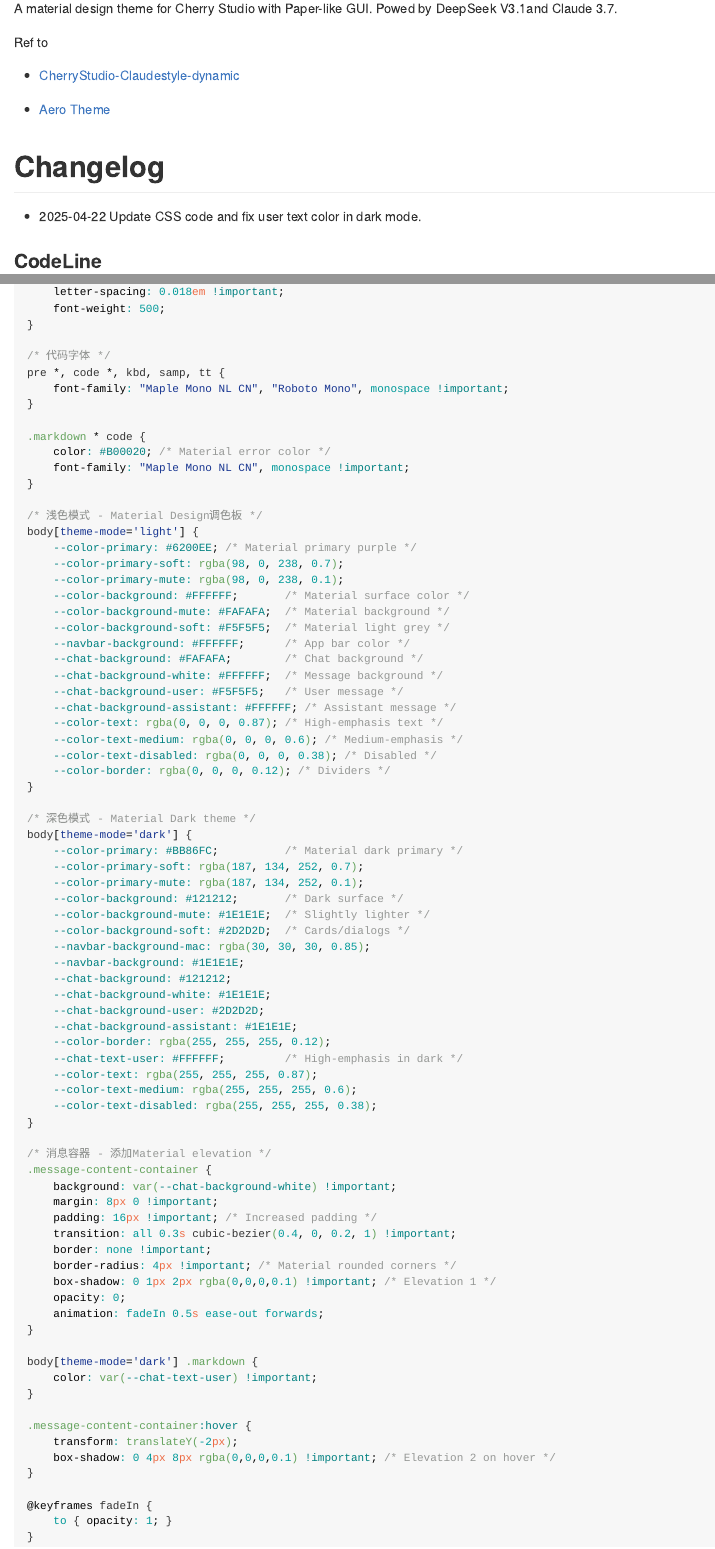
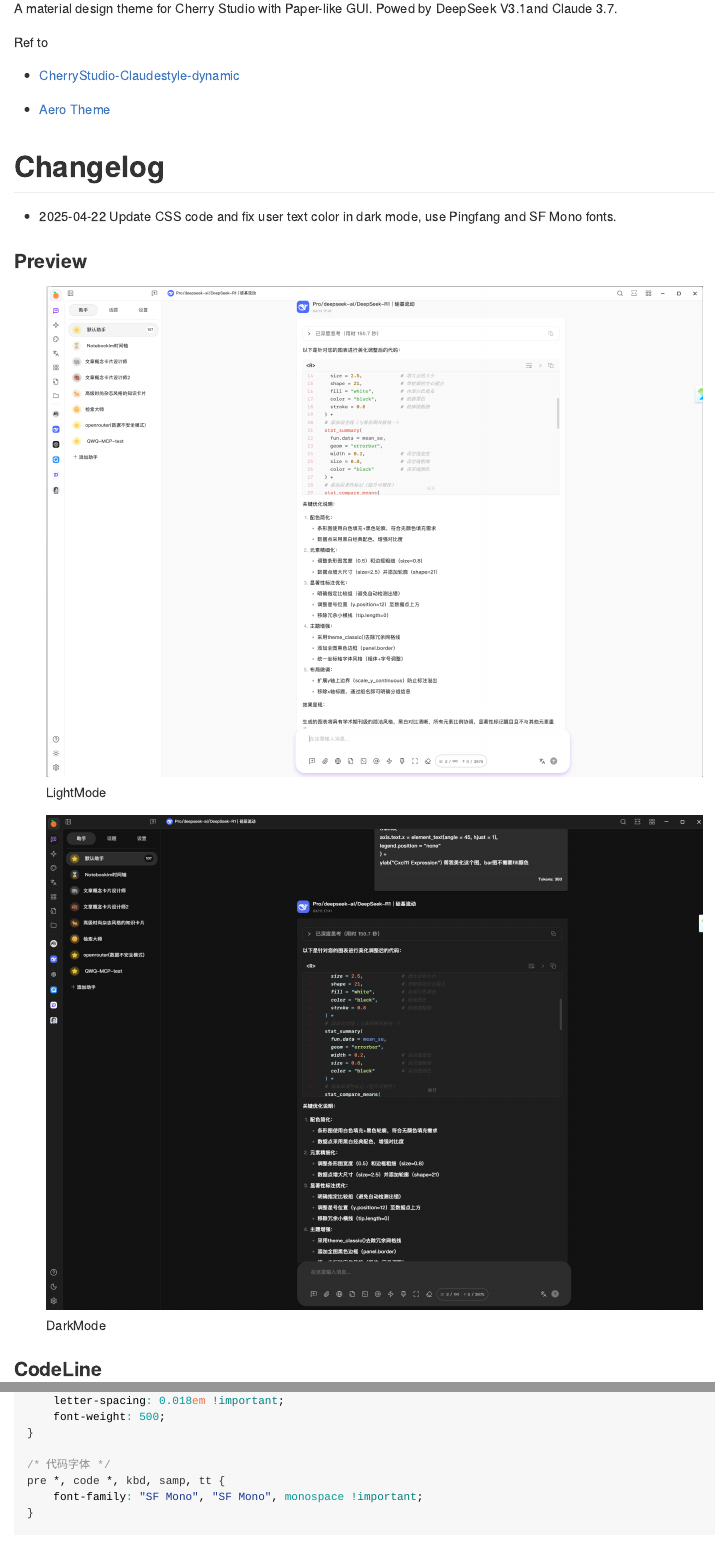
Before and after one commit to rainoffallingstar/CherryStudio-PaperMaterial, an R Markdown document (README.Rmd): the page in a window 1100 px wide, from 110 px down, and a second part further down, joined at a grey line. The pictures show the output file README.md that the author committed with the source, drawn offline in the style of GitHub.

Commit message:
update fonts and preview images

```diff
--- a/README.Rmd
+++ b/README.Rmd
@@ -23,7 +23,13 @@
 
 # Changelog
 
--   2025-04-22 Update CSS code and fix user text color in dark mode.
+-   2025-04-22 Update CSS code and fix user text color in dark mode, use Pingfang and SF Mono fonts.
+
+### Preview
+
+![LightMode](preview/light-mode.png)
+
+![DarkMode](preview/dark-mode.png)
 
 ### CodeLine
 
@@ -44,12 +50,12 @@
 
 /* 代码字体 */
 pre *, code *, kbd, samp, tt {
-    font-family: "Maple Mono NL CN", "Roboto Mono", monospace !important;
+    font-family: "SF Mono", "SF Mono", monospace !important;
 }
 
 .markdown * code {
     color: #B00020; /* Material error color */
-    font-family: "Maple Mono NL CN", monospace !important;
+    font-family: "SF Mono", monospace !important;
 }
 
 /* 浅色模式 - Material Design调色板 */
```
Also changed, not shown: README.md, preview/dark-mode.png (added), preview/light-mode.png (added), README.Rmd (3 more changed lines).
